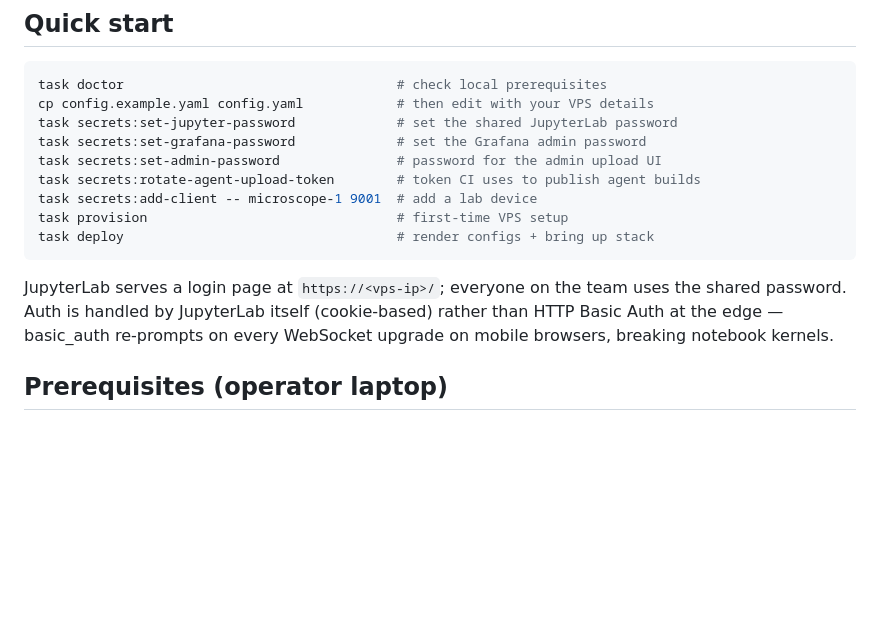
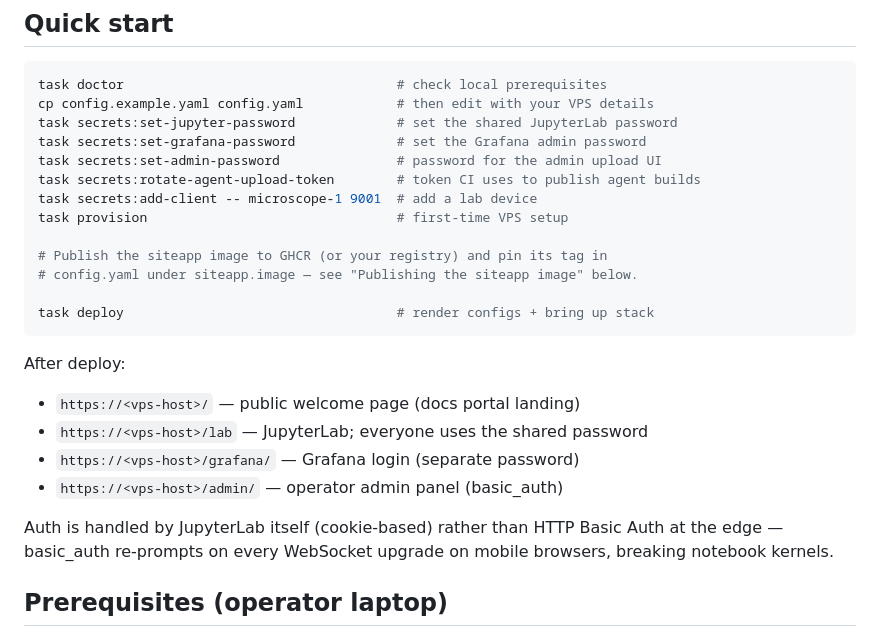
Before and after one commit to bioexperiment-lab-devices/lab-bridge, a Markdown page: README.md, the part around one of its changes. GitHub-like rendering; blank space fills up the shorter version.

````diff
--- a/README.md
+++ b/README.md
@@ -41,13 +48,22 @@ task secrets:set-admin-password               # password for the admin upload UI
 task secrets:rotate-agent-upload-token        # token CI uses to publish agent builds
 task secrets:add-client -- microscope-1 9001  # add a lab device
 task provision                                # first-time VPS setup
+
+# Publish the siteapp image to GHCR (or your registry) and pin its tag in
+# config.yaml under siteapp.image — see "Publishing the siteapp image" below.
+
 task deploy                                   # render configs + bring up stack
 ```
 
-JupyterLab serves a login page at `https://<vps-ip>/`; everyone on the team
-uses the shared password. Auth is handled by JupyterLab itself (cookie-based)
-rather than HTTP Basic Auth at the edge — basic_auth re-prompts on every
-WebSocket upgrade on mobile browsers, breaking notebook kernels.
+After deploy:
+- `https://<vps-host>/` — public welcome page (docs portal landing)
+- `https://<vps-host>/lab` — JupyterLab; everyone uses the shared password
+- `https://<vps-host>/grafana/` — Grafana login (separate password)
+- `https://<vps-host>/admin/` — operator admin panel (basic_auth)
+
+Auth is handled by JupyterLab itself (cookie-based) rather than HTTP
+Basic Auth at the edge — basic_auth re-prompts on every WebSocket upgrade
+on mobile browsers, breaking notebook kernels.
 
 ## Prerequisites (operator laptop)
 
````
Also changed, not shown: other parts of README.md (+47 -10 lines).
